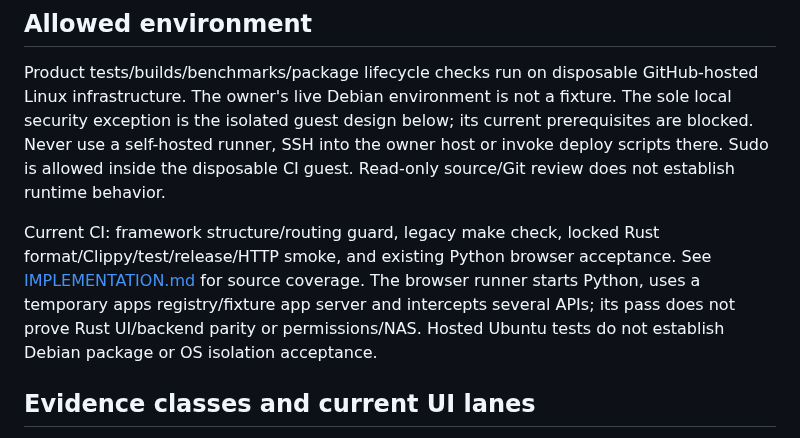
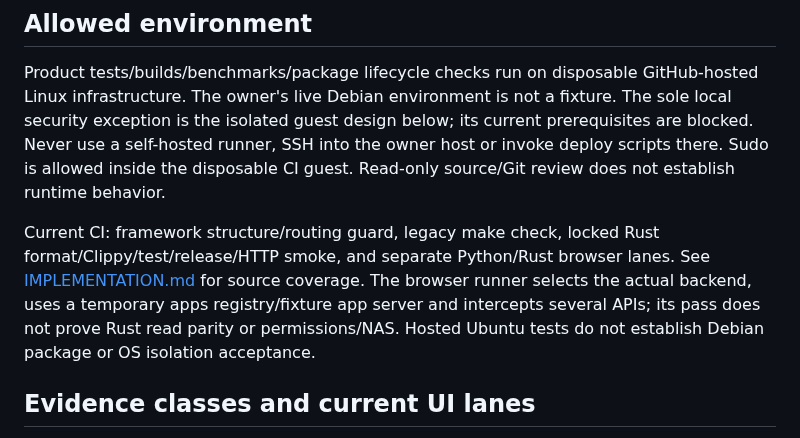
Before and after one commit to huou07/huou07-playground, a Markdown page: docs/VALIDATION.md, the part around the change. GitHub-like rendering.

```diff
--- a/docs/VALIDATION.md
+++ b/docs/VALIDATION.md
@@ -11,10 +11,10 @@ there. Sudo is allowed inside the disposable CI guest. Read-only source/Git revi
 does not establish runtime behavior.
 
 Current CI: framework structure/routing guard, legacy make check, locked Rust
-format/Clippy/test/release/HTTP smoke, and existing Python browser acceptance.
+format/Clippy/test/release/HTTP smoke, and separate Python/Rust browser lanes.
 See [IMPLEMENTATION.md](IMPLEMENTATION.md) for source coverage. The browser runner
-starts Python, uses a temporary apps registry/fixture app server and intercepts
-several APIs; its pass does not prove Rust UI/backend parity or permissions/NAS.
+selects the actual backend, uses a temporary apps registry/fixture app server and
+intercepts several APIs; its pass does not prove Rust read parity or permissions/NAS.
 Hosted Ubuntu tests do not establish Debian package or OS isolation acceptance.
 
 ## Evidence classes and current UI lanes
```
Also changed, not shown: docs/ROADMAP.md (+7 -2 lines), 1 other file.
